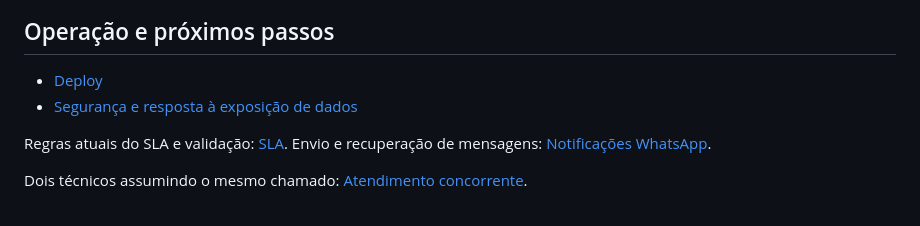
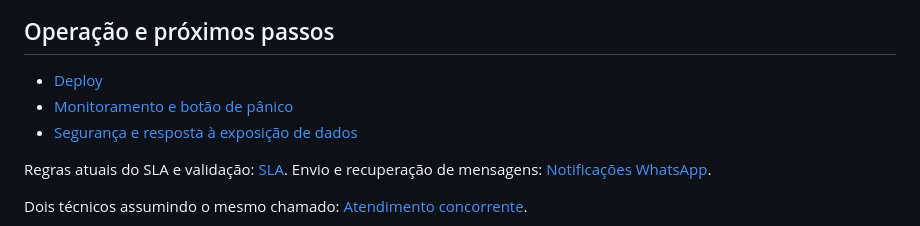
Before and after one commit to viniciuscaol/hpcematel, a Markdown page: README.md, the part around the change. Rendered like a GitHub page.

Commit message:
feat(monitoramento): configurar README.md

```diff
--- a/README.md
+++ b/README.md
@@ -59,6 +59,7 @@ check e pull request; a existência do workflow, sozinha, não impõe a regra.
 ## Operação e próximos passos
 
 - [Deploy](docs/DEPLOY.md)
+- [Monitoramento e botão de pânico](docs/MONITORAMENTO.md)
 - [Segurança e resposta à exposição de dados](docs/SEGURANCA.md)
 
 Regras atuais do SLA e validação: [SLA](docs/SLA.md).
```
